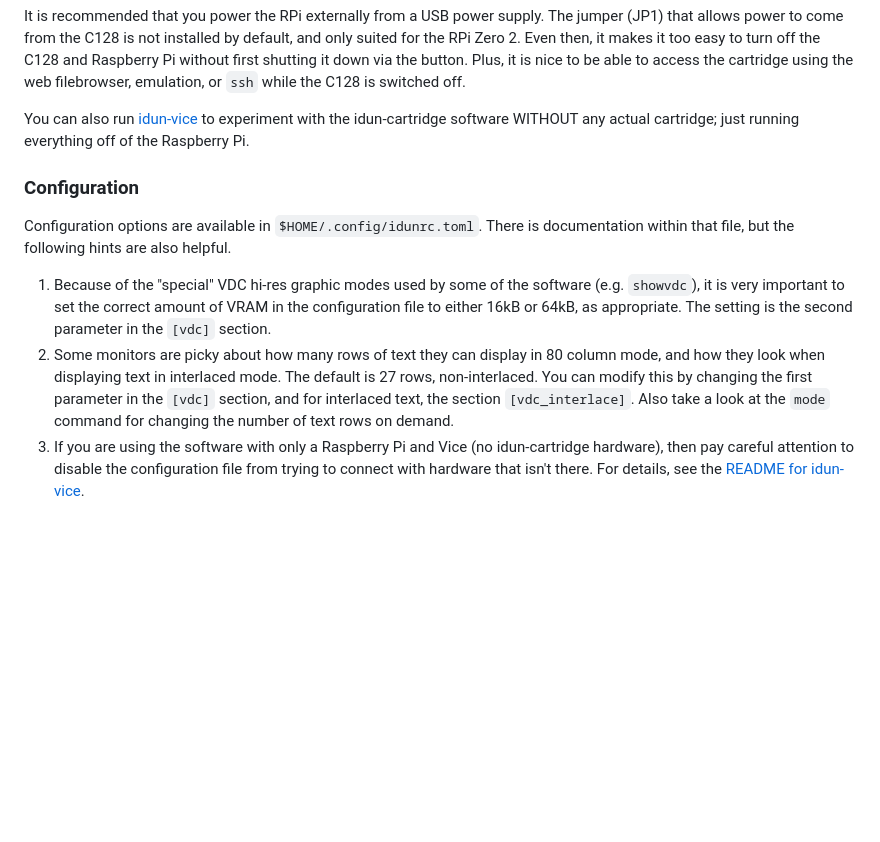
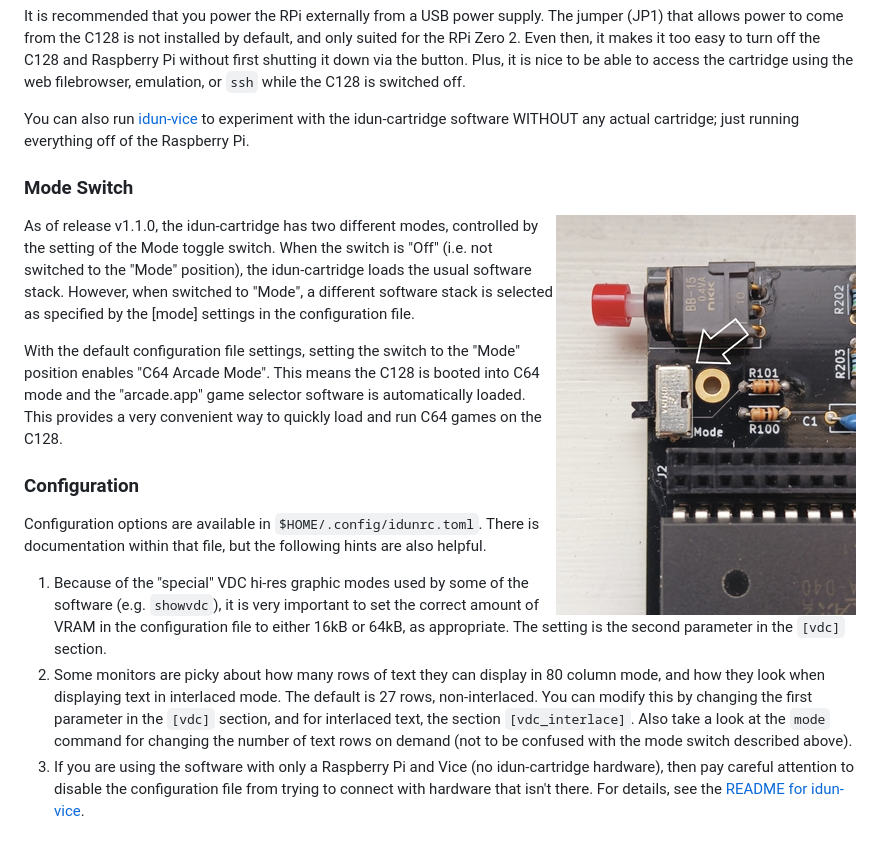
Before and after one commit to idun-project/idun-cartridge, a Markdown page: README.md, the part around one of its changes. GitHub-like rendering; pictures changed too: doc/cart_mode_sw2.jpg (added); blank space fills up the shorter version.

```diff
--- a/README.md
+++ b/README.md
@@ -41,12 +40,19 @@ It is recommended that you power the RPi externally from a USB power supply. The
 
 You can also run [idun-vice](https://github.com/idun-project/idun-vice) to experiment with the idun-cartridge software WITHOUT any actual cartridge; just running everything off of the Raspberry Pi.
 
+### Mode Switch
+<img align="right" src="doc/cart_mode_sw2.jpg" />
+
+As of release v1.1.0, the idun-cartridge has two different modes, controlled by the setting of the Mode toggle switch. When the switch is "Off" (i.e. not switched to the "Mode" position), the idun-cartridge loads the usual software stack. However, when switched to "Mode", a different software stack is selected as specified by the [mode] settings in the configuration file.
+
+With the default configuration file settings, setting the switch to the "Mode" position enables "C64 Arcade Mode". This means the C128 is booted into C64 mode and the "arcade.app" game selector software is automatically loaded. This provides a very convenient way to quickly load and run C64 games on the C128.
+
 ### Configuration
 
 Configuration options are available in `$HOME/.config/idunrc.toml`. There is documentation within that file, but the following hints are also helpful.
 
 1. Because of the "special" VDC hi-res graphic modes used by some of the software (e.g. `showvdc`), it is very important to set the correct amount of VRAM in the configuration file to either 16kB or 64kB, as appropriate. The setting is the second parameter in the `[vdc]` section.
-2. Some monitors are picky about how many rows of text they can display in 80 column mode, and how they look when displaying text in interlaced mode. The default is 27 rows, non-interlaced. You can modify this by changing the first parameter in the `[vdc]` section, and for interlaced text, the section `[vdc_interlace]`. Also take a look at the `mode` command for changing the number of text rows on demand.
+2. Some monitors are picky about how many rows of text they can display in 80 column mode, and how they look when displaying text in interlaced mode. The default is 27 rows, non-interlaced. You can modify this by changing the first parameter in the `[vdc]` section, and for interlaced text, the section `[vdc_interlace]`. Also take a look at the `mode` command for changing the number of text rows on demand (not to be confused with the mode switch described above).
 3. If you are using the software with only a Raspberry Pi and Vice (no idun-cartridge hardware), then pay careful attention to disable the configuration file from trying to connect with hardware that isn't there. For details, see the [README for idun-vice](https://github.com/idun-project/idun-vice).
 
 ### Building C128 code
```
Also changed, not shown: other parts of README.md (+4 -5 lines), doc/407_144230.jpg, doc/cart_no_rpi.jpg (added).
